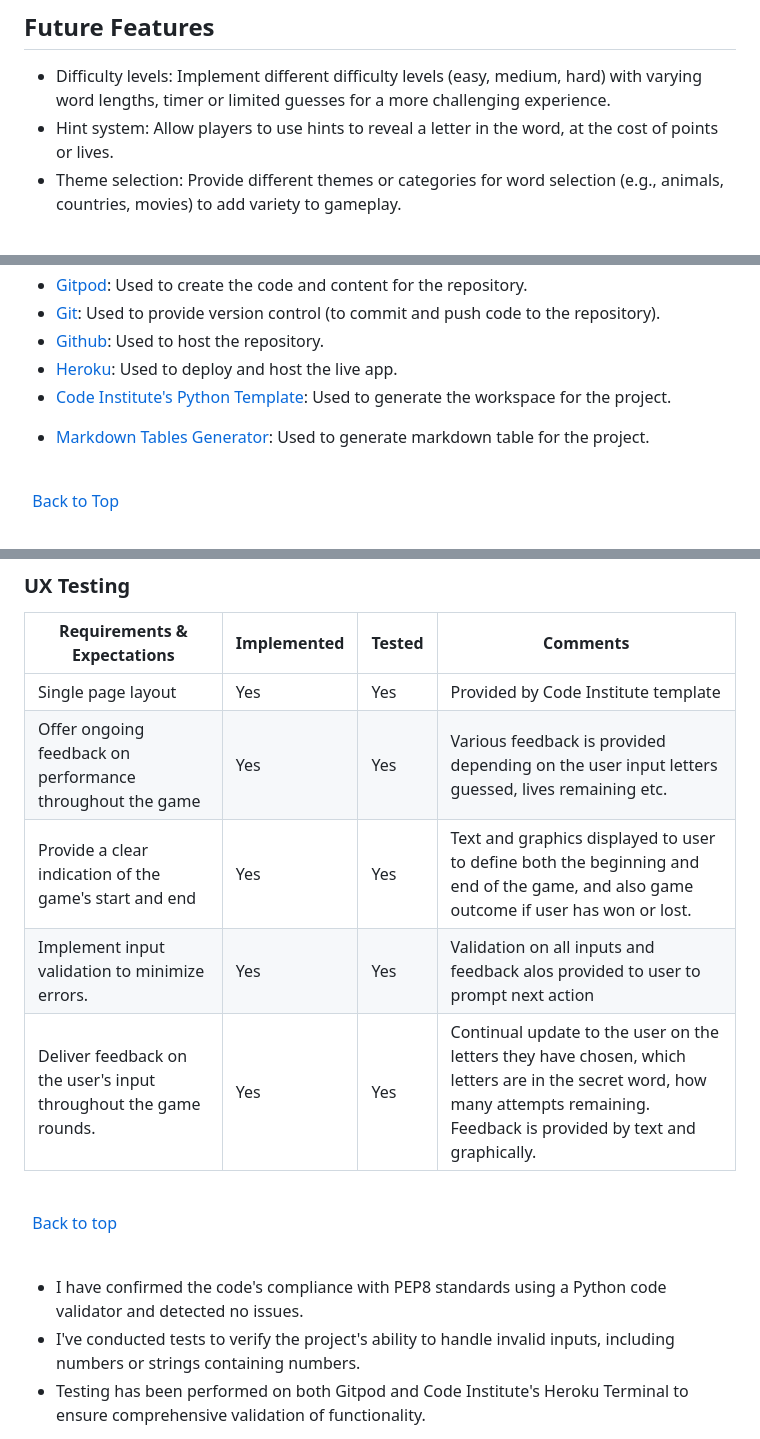
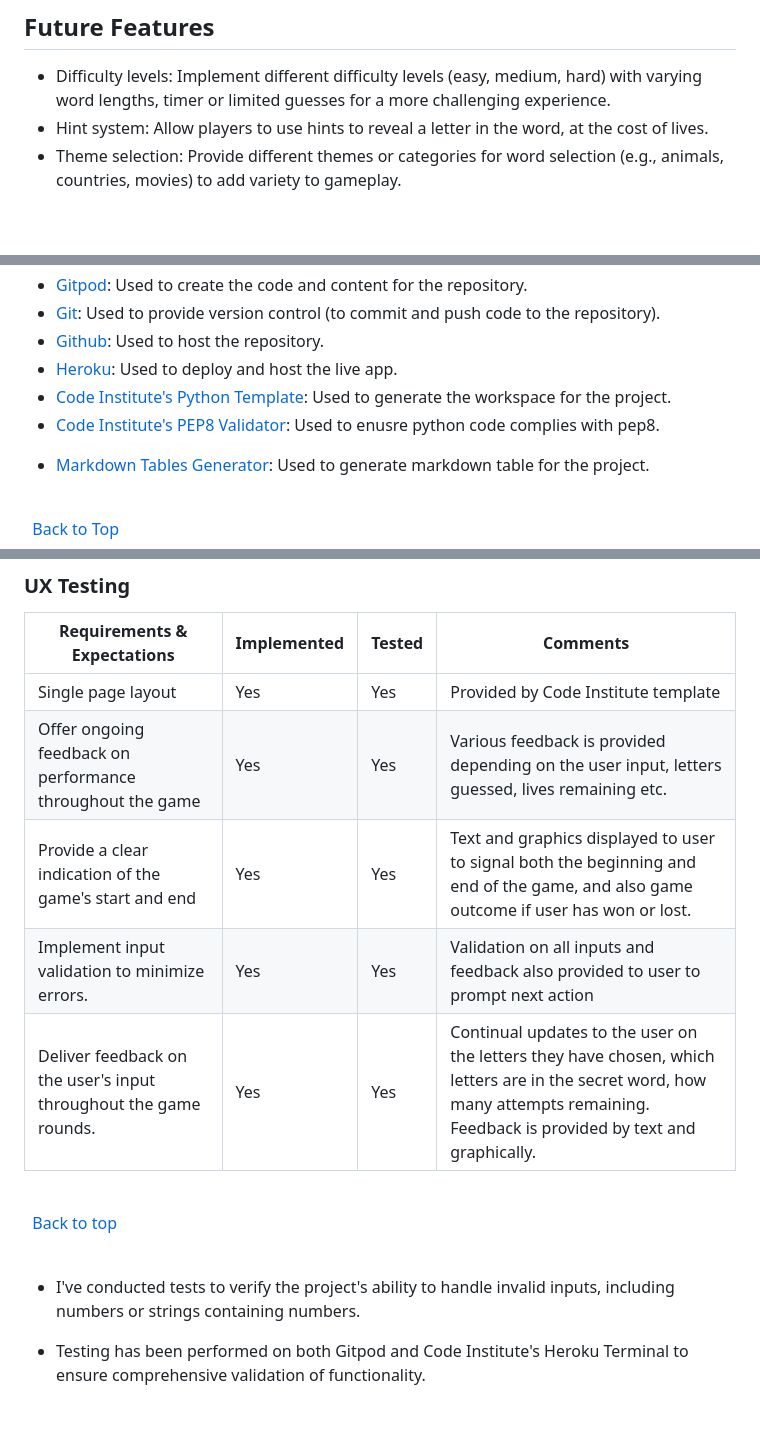
Before and after one commit to ProfessorJames/hangman, a Markdown page: README.md, 3 parts joined by grey strips. Rendered like a GitHub page; blank space fills up the shorter version.

```diff
--- a/README.md
+++ b/README.md
@@ -208,7 +208,7 @@ The game was broken down into steps that would be required to navigate through t
 ## Future Features
 
 * Difficulty levels: Implement different difficulty levels (easy, medium, hard) with varying word lengths, timer or limited guesses for a more challenging experience.
-* Hint system: Allow players to use hints to reveal a letter in the word, at the cost of points or lives.
+* Hint system: Allow players to use hints to reveal a letter in the word, at the cost of lives.
 * Theme selection: Provide different themes or categories for word selection (e.g., animals, countries, movies) to add variety to gameplay.
 
 \
@@ -256,6 +256,7 @@ The game was broken down into steps that would be required to navigate through t
 * [Github](https://github.com/): Used to host the repository.
 * [Heroku](https://www.heroku.com/): Used to deploy and host the live app.
 * [Code Institute's Python Template](https://github.com/Code-Institute-Org/p3-template): Used to generate the workspace for the project.
+* [Code Institute's PEP8 Validator](https://pep8ci.herokuapp.com//): Used to enusre python code complies with pep8.
 - [Markdown Tables Generator](https://www.tablesgenerator.com/ 'Markdown Tables Generator'): Used to generate markdown table for the project.
 
 \
@@ -297,16 +298,17 @@ The following testing was conducted throughout the development of the project:
 | Requirements & Expectations | Implemented | Tested | Comments
 | ------------ | ----------- | ------ | --------
 |Single page layout | Yes | Yes | Provided by Code Institute template
-|Offer ongoing feedback on performance throughout the game | Yes | Yes | Various feedback is provided  depending on the user input letters guessed, lives remaining etc.
-| Provide a clear indication of the game's start and end | Yes | Yes | Text and graphics displayed to user to define both the beginning and end of the game, and also game outcome if user has won or lost.
-|Implement input validation to minimize errors.| Yes | Yes | Validation on all inputs and feedback alos provided to user to prompt next action
-| Deliver feedback on the user's input throughout the game rounds. | Yes | Yes | Continual update to the user on the letters they have chosen, which letters are in the secret word, how many attempts remaining. Feedback is provided by text and graphically.
+|Offer ongoing feedback on performance throughout the game | Yes | Yes | Various feedback is provided  depending on the user input, letters guessed, lives remaining etc.
+| Provide a clear indication of the game's start and end | Yes | Yes | Text and graphics displayed to user to signal both the beginning and end of the game, and also game outcome if user has won or lost.
+|Implement input validation to minimize errors.| Yes | Yes | Validation on all inputs and feedback also provided to user to prompt next action
+| Deliver feedback on the user's input throughout the game rounds. | Yes | Yes | Continual updates to the user on the letters they have chosen, which letters are in the secret word, how many attempts remaining. Feedback is provided by text and graphically.
 
 \
 &nbsp;
 [Back to top](#table-of-contents)
 \
 &nbsp;
-* I have confirmed the code's compliance with PEP8 standards using a Python code validator and detected no issues.
+
 * I've conducted tests to verify the project's ability to handle invalid inputs, including numbers or strings containing numbers.
+
 * Testing has been performed on both Gitpod and Code Institute's Heroku Terminal to ensure comprehensive validation of functionality.
```
Also changed, not shown: other parts of README.md (+20 -2 lines).
